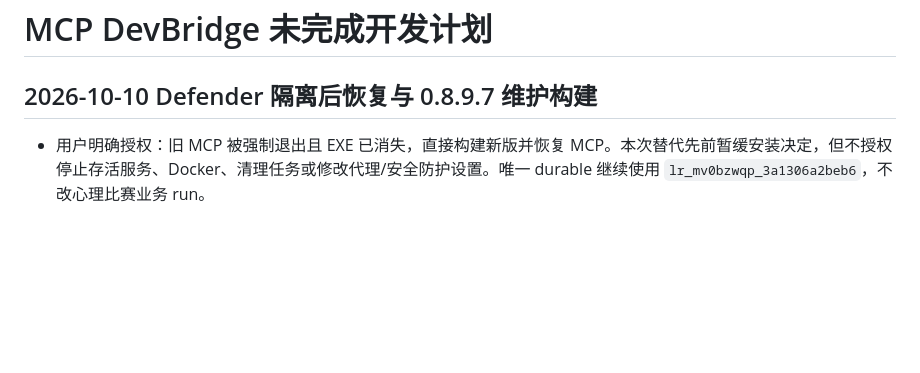
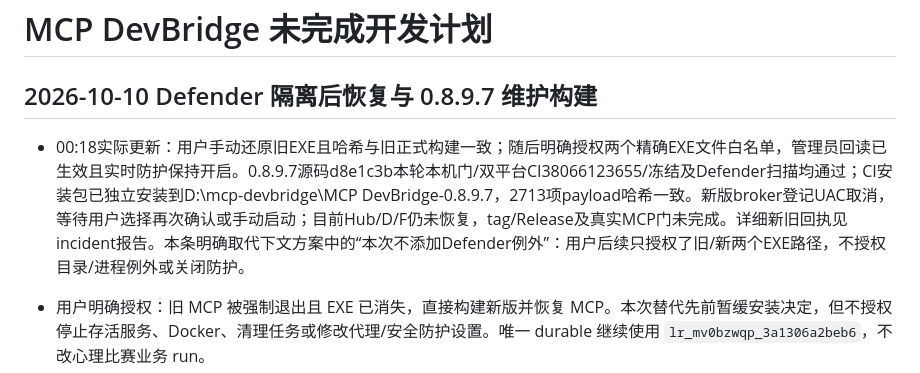
Before and after one commit to ShiningSugar35/mcp-devbridge, a Markdown page: 开发计划.md, the part around the change. Rendered like a GitHub page; blank space fills up the shorter version.

```diff
--- a/开发计划.md
+++ b/开发计划.md
@@ -1,6 +1,8 @@
 # MCP DevBridge 未完成开发计划
 
 ## 2026-10-10 Defender 隔离后恢复与 0.8.9.7 维护构建
+
+- 00:18实际更新：用户手动还原旧EXE且哈希与旧正式构建一致；随后明确授权两个精确EXE文件白名单，管理员回读已生效且实时防护保持开启。0.8.9.7源码d8e1c3b本轮本机门/双平台CI38066123655/冻结及Defender扫描均通过；CI安装包已独立安装到D:\mcp-devbridge\MCP DevBridge-0.8.9.7，2713项payload哈希一致。新版broker登记UAC取消，等待用户选择再次确认或手动启动；目前Hub/D/F仍未恢复，tag/Release及真实MCP门未完成。详细新旧回执见incident报告。本条明确取代下文方案中的“本次不添加Defender例外”：用户后续只授权了旧/新两个EXE路径，不授权目录/进程例外或关闭防护。
 
 - 用户明确授权：旧 MCP 被强制退出且 EXE 已消失，直接构建新版并恢复 MCP。本次替代先前暂缓安装决定，但不授权停止存活服务、Docker、清理任务或修改代理/安全防护设置。唯一 durable 继续使用 `lr_mv0bzwqp_3a1306a2beb6`，不改心理比赛业务 run。
 - 已证实根因：23:39:19 Defender event1116、23:39:20 event1117 隔离 MCPDevBridge.exe/GUI9212/管理员18584/计划任务；Hub8786及D8789/F8792已离线，C/E引擎和Windows后端存活。证据 `docs/en/MCP_DEFENDER_INCIDENT_20261010.md`。误报尚未认定。
```
Also changed, not shown: docs/en/MCP_DEFENDER_INCIDENT_20261010.md (+15 -0 lines).
